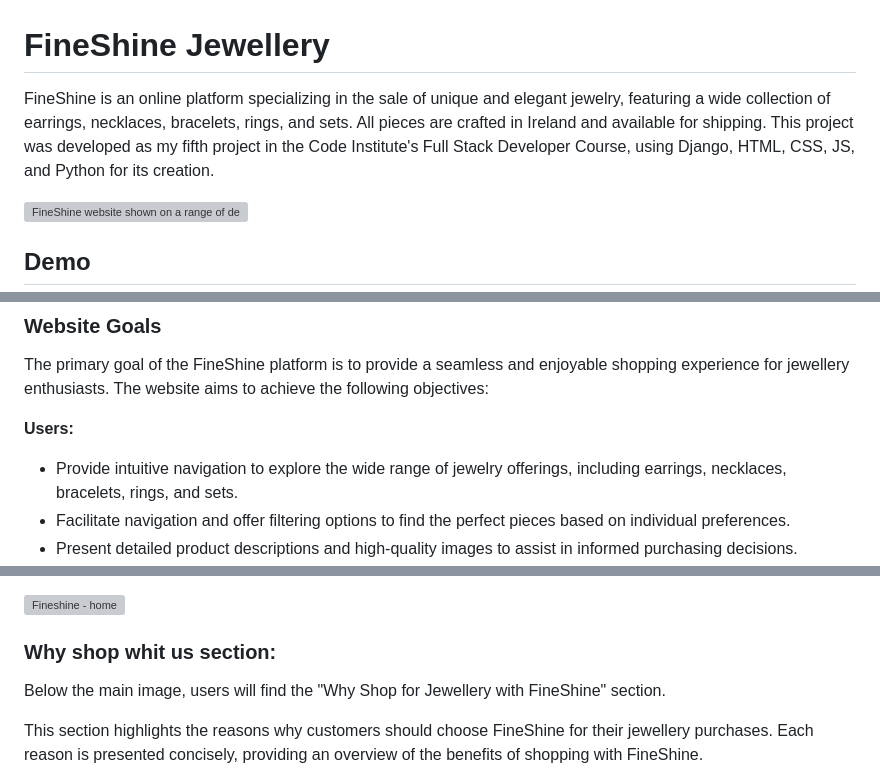
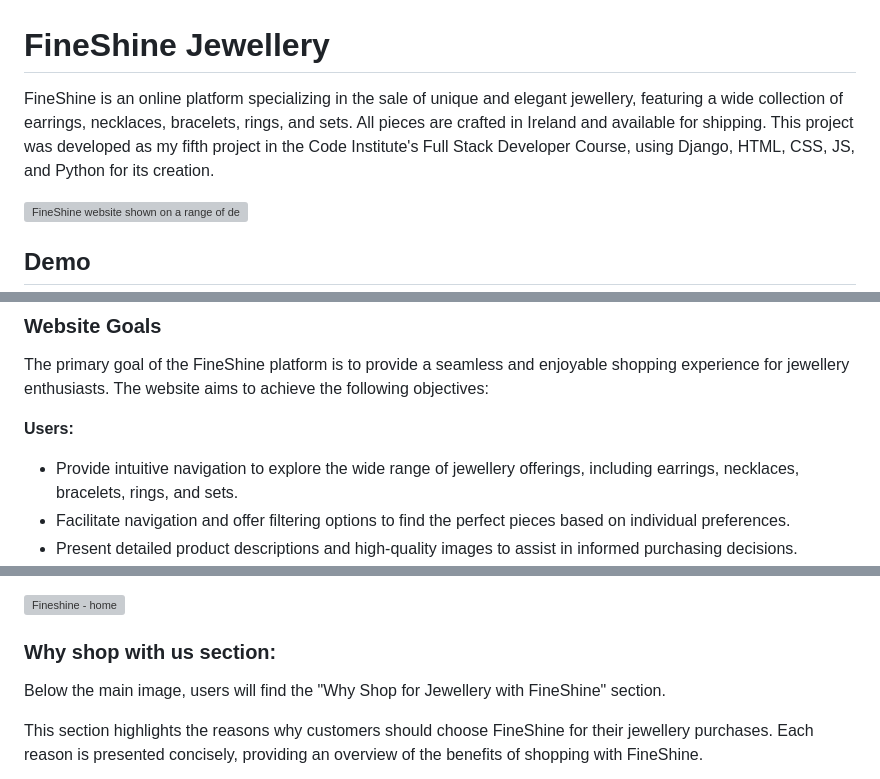
Before and after one commit to BrunaRihl/FineShine-Jewellery, a Markdown page: README.md, 3 parts joined by grey strips. Rendered like a GitHub page; grey boxes are pictures that could not be loaded.

Commit message:
docs: Corrected spelling and spacing in testing and readme files

```diff
--- a/README.md
+++ b/README.md
@@ -1,6 +1,6 @@
 # FineShine Jewellery
 
-FineShine is an online platform specializing in the sale of unique and elegant jewelry, featuring a wide collection of earrings, necklaces, bracelets, rings, and sets. All pieces are crafted in Ireland and available for shipping. This project was developed as my fifth project in the Code Institute's Full Stack Developer Course, using Django, HTML, CSS, JS, and Python for its creation.
+FineShine is an online platform specializing in the sale of unique and elegant jewellery, featuring a wide collection of earrings, necklaces, bracelets, rings, and sets. All pieces are crafted in Ireland and available for shipping. This project was developed as my fifth project in the Code Institute's Full Stack Developer Course, using Django, HTML, CSS, JS, and Python for its creation.
 
 ![FineShine website shown on a range of devices](/media/docs/responsive.jpg)
 
@@ -67,7 +67,7 @@ The primary goal of the FineShine platform is to provide a seamless and enjoyabl
 
 **Users:**
 
-- Provide intuitive navigation to explore the wide range of jewelry offerings, including earrings, necklaces, bracelets, rings, and sets.
+- Provide intuitive navigation to explore the wide range of jewellery offerings, including earrings, necklaces, bracelets, rings, and sets.
 - Facilitate navigation and offer filtering options to find the perfect pieces based on individual preferences.
 - Present detailed product descriptions and high-quality images to assist in informed purchasing decisions.
 - Ensure a secure and convenient checkout process, with payment options and efficient shipping services for a smooth transaction experience.
@@ -499,7 +499,7 @@ The footer of the website is structured into three main sections. The first sect
 
 ![Fineshine - home](/media/docs/homepage.jpg)
 
-### Why shop whit us section:
+### Why shop with us section:
 
 Below the main image, users will find the "Why Shop for Jewellery with FineShine" section.
 
```
Also changed, not shown: other parts of README.md (+1 -1 lines), TESTING.md (+1 -1 lines).
